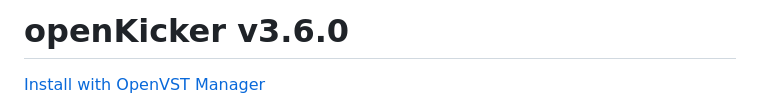
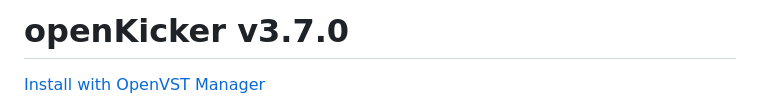
Before and after one commit to alanmarcero/openEDMKick, a Markdown page: README.md, the part around the change. Rendered like a GitHub page.

```diff
--- a/README.md
+++ b/README.md
@@ -1,4 +1,4 @@
-# openKicker v3.6.0
+# openKicker v3.7.0
 
 [Install with OpenVST Manager](https://github.com/alanmarcero/alan-m-OpenVSTManager/releases/latest)
 
```
Also changed, not shown: docs/SCREENSHOTS.md (+1 -1 lines), assets/openKicker-fx.png, assets/openKicker-held.png, assets/openKicker-kick.png, assets/openKicker-layers.png, assets/openKicker-pattern.png, 1 other file.
